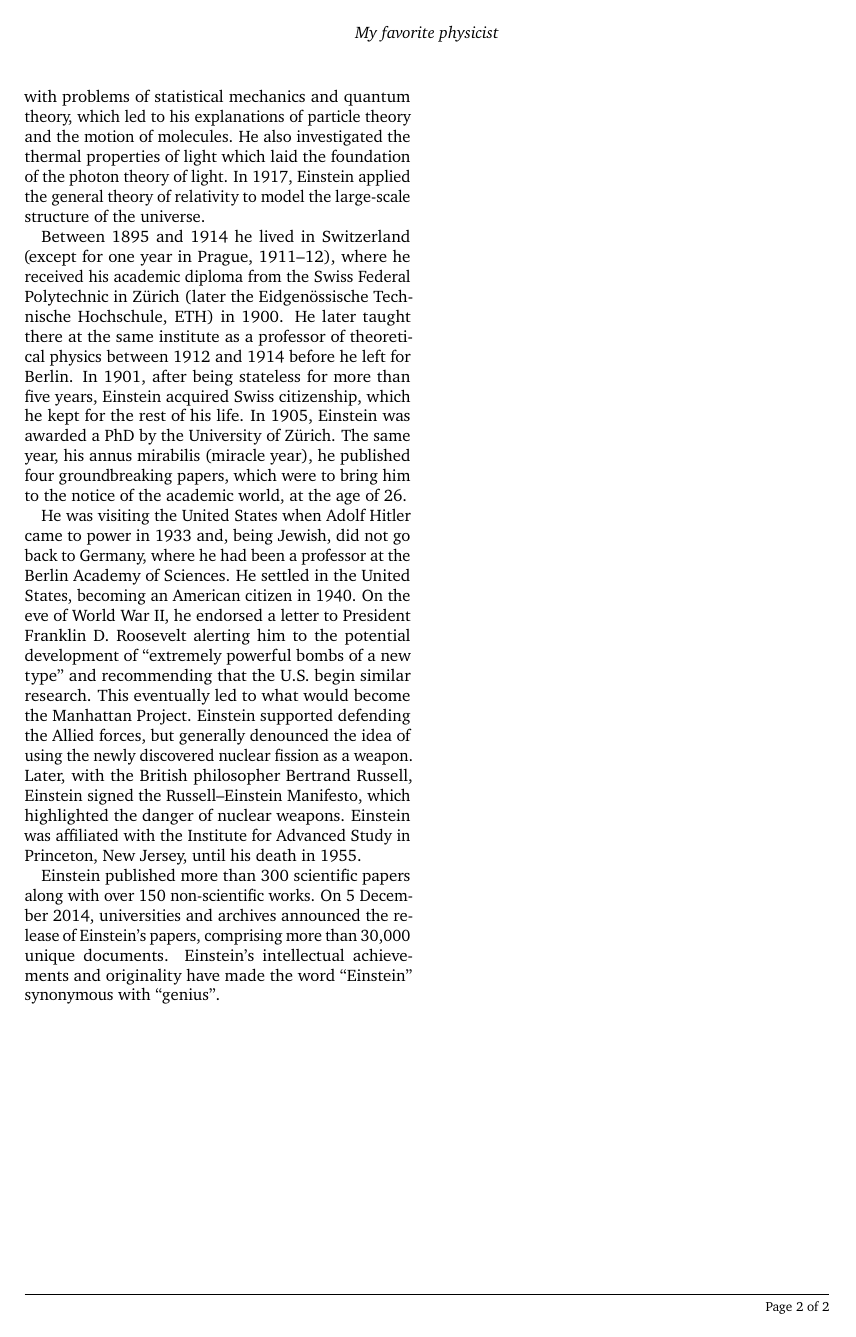
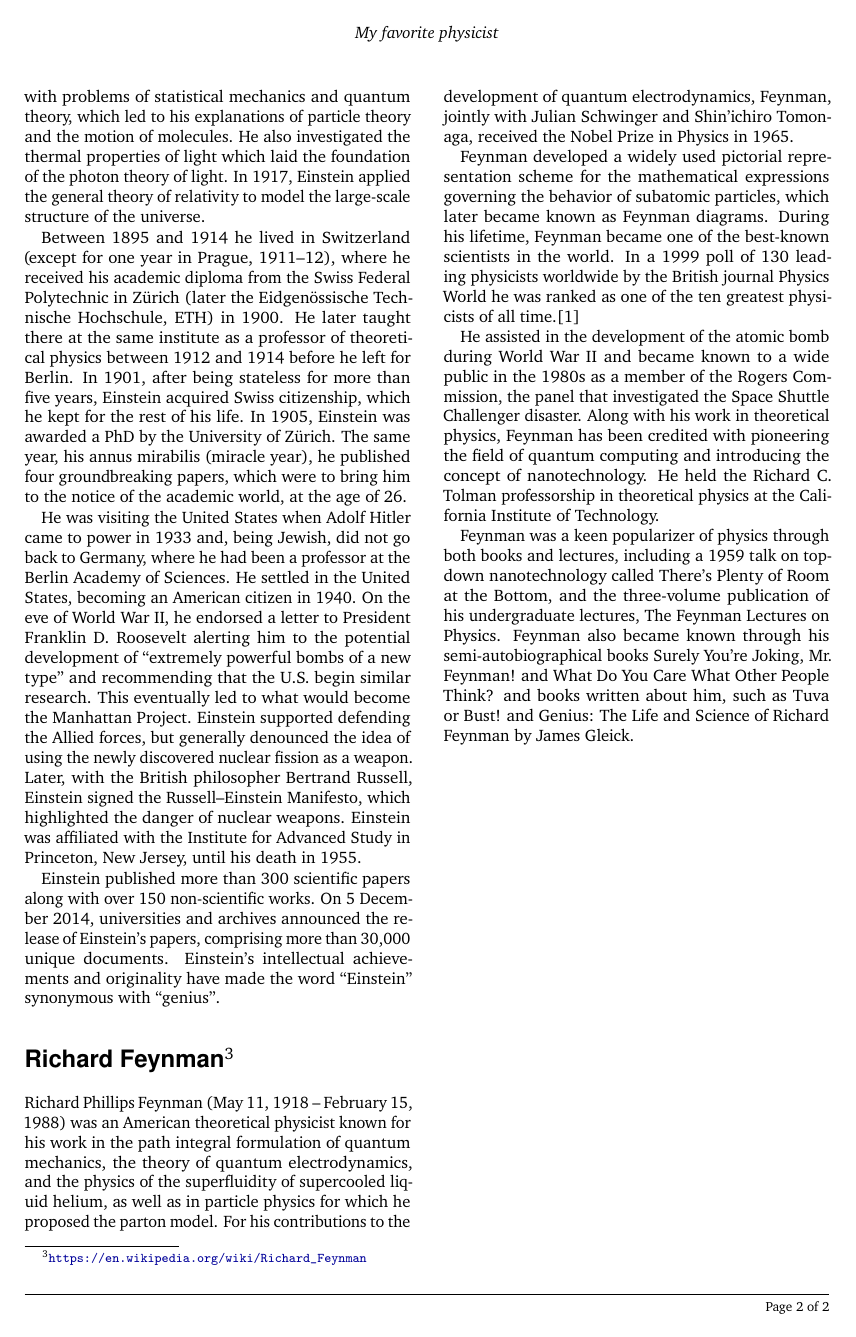
Before and after one commit to ahelm/my-favorite-physicist, a LaTeX document (my-favorite-physicist.tex, which reads content/feynman.tex): page 2 of 2. Compiled offline with pdfLaTeX.

Commit message:
add Richard Feynman section

```diff
--- /dev/null
+++ b/content/feynman.tex
@@ -0,0 +1,16 @@
+\section*{Richard Feynman\protect\footnote{\url{https://en.wikipedia.org/wiki/Richard_Feynman}}}
+
+%\begin{figure}[ht]
+%  \centering
+%  \includegraphics[width=0.8\linewidth]{content/figures/albert_einstein_picuture.jpg}
+%  \caption{Albert Einstein in 1921\protect\footnotemark}
+%\end{figure}
+%\footnotetext{\url{https://commons.wikimedia.org/wiki/File:Einstein_1921_by_F_Schmutzer_-_restoration.jpg}}
+
+Richard Phillips Feynman (May 11, 1918 – February 15, 1988) was an American theoretical physicist known for his work in the path integral formulation of quantum mechanics, the theory of quantum electrodynamics, and the physics of the superfluidity of supercooled liquid helium, as well as in particle physics for which he proposed the parton model. For his contributions to the development of quantum electrodynamics, Feynman, jointly with Julian Schwinger and Shin'ichiro Tomonaga, received the Nobel Prize in Physics in 1965.
+
+Feynman developed a widely used pictorial representation scheme for the mathematical expressions governing the behavior of subatomic particles, which later became known as Feynman diagrams. During his lifetime, Feynman became one of the best-known scientists in the world. In a 1999 poll of 130 leading physicists worldwide by the British journal Physics World he was ranked as one of the ten greatest physicists of all time.[1]
+
+He assisted in the development of the atomic bomb during World War II and became known to a wide public in the 1980s as a member of the Rogers Commission, the panel that investigated the Space Shuttle Challenger disaster. Along with his work in theoretical physics, Feynman has been credited with pioneering the field of quantum computing and introducing the concept of nanotechnology. He held the Richard C. Tolman professorship in theoretical physics at the California Institute of Technology.
+
+Feynman was a keen popularizer of physics through both books and lectures, including a 1959 talk on top-down nanotechnology called There's Plenty of Room at the Bottom, and the three-volume publication of his undergraduate lectures, The Feynman Lectures on Physics. Feynman also became known through his semi-autobiographical books Surely You're Joking, Mr. Feynman! and What Do You Care What Other People Think? and books written about him, such as Tuva or Bust! and Genius: The Life and Science of Richard Feynman by James Gleick.
```
Also changed, not shown: my-favorite-physicist.tex (+2 -0 lines).
